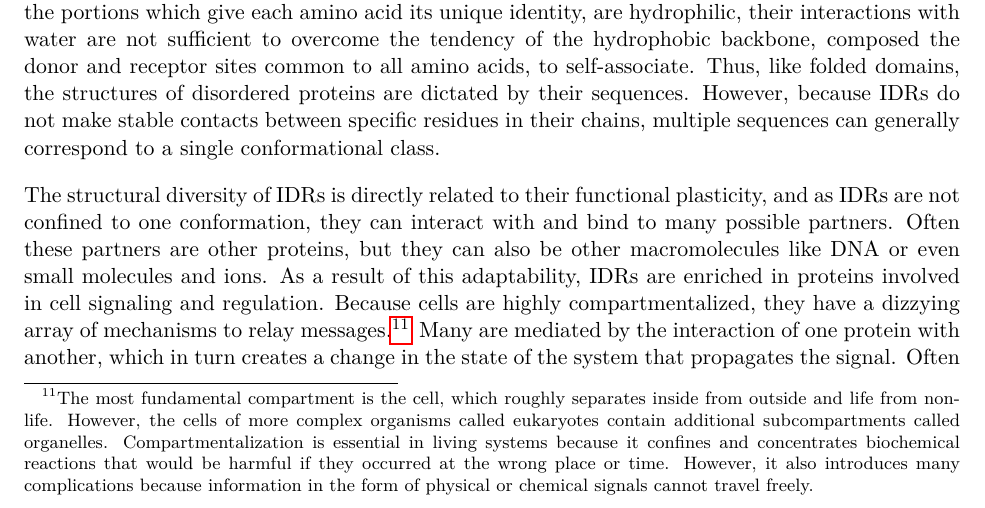
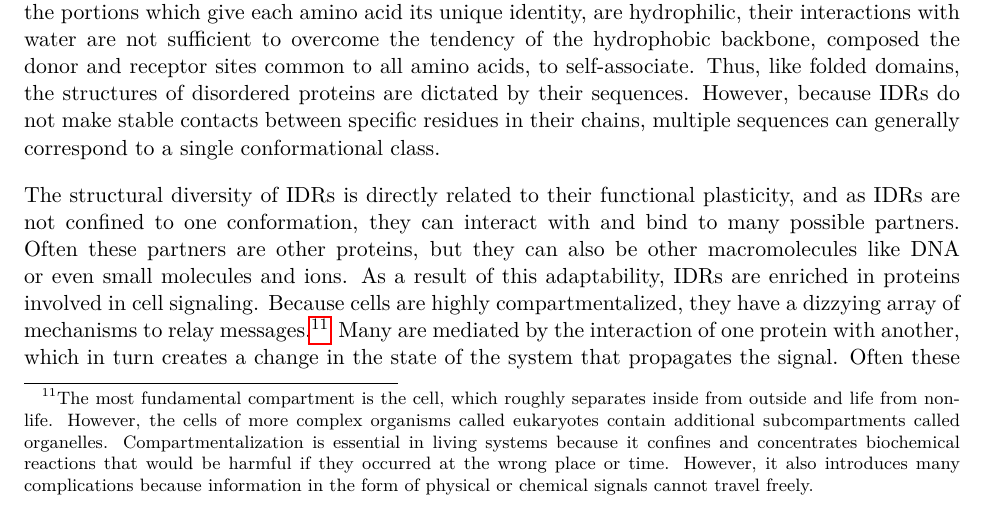
Before and after one commit to marcsingleton/orthology_inference2023_manuscript, a LaTeX thesis (main.tex, which reads chapter0/chapter0.tex): part of page 12 of 106, cut so that both start at the same text. Compiled offline with pdfLaTeX.

Commit message:
Removed reference to regulation which better reflects phrasing in subsequent paragraph

```diff
--- a/chapter0/chapter0.tex
+++ b/chapter0/chapter0.tex
@@ -26,7 +26,7 @@ In contrast, IDRs have no fixed spatial relationship between their atoms, so the
 
 Unsurprisingly, disordered regions are characterized by a relative depletion of hydrophobic residues. However, there is no simple formula which accurately predicts disorder in a protein using only the hydrophobicity values of its constituent residues. Other factors, such as the number and distribution of charged residues, also impact a sequence's predisposition for disorder and its resulting conformational class~\cite{vanderLee2014, Das2015}. For example, sequences with high number of either positively or negatively charged residues, called polyelectrolytes, tend to form stiff rods because the like charges repel each other. However, if a sequence contains a high number of positively and negatively charged residues in roughly equal proportion, the sequence is called a strong polyampholyte, and its conformational class depends on the distribution of those charged residues. If the two classes of residues are segregated into separate blocks of like charges, they attract and form hairpins. However, if they are evenly distributed, the attractive and repulsive forces balance on average, and the sequence generally assumes expanded coil-like conformations. High numbers of polar amino acids, which are hydrophilic but not charged, are associated with semi-compact globules. Though their side chains, the portions which give each amino acid its unique identity, are hydrophilic, their interactions with water are not sufficient to overcome the tendency of the hydrophobic backbone, composed the donor and receptor sites common to all amino acids, to self-associate. Thus, like folded domains, the structures of disordered proteins are dictated by their sequences. However, because IDRs do not make stable contacts between specific residues in their chains, multiple sequences can generally correspond to a single conformational class.
 
-The structural diversity of IDRs is directly related to their functional plasticity, and as IDRs are not confined to one conformation, they can interact with and bind to many possible partners. Often these partners are other proteins, but they can also be other macromolecules like DNA or even small molecules and ions. As a result of this adaptability, IDRs are enriched in proteins involved in cell signaling and regulation. Because cells are highly compartmentalized, they have a dizzying array of mechanisms to relay messages.\footnote{The most fundamental compartment is the cell, which roughly separates inside from outside and life from non-life. However, the cells of more complex organisms called eukaryotes contain additional subcompartments called organelles. Compartmentalization is essential in living systems because it confines and concentrates biochemical reactions that would be harmful if they occurred at the wrong place or time. However, it also introduces many complications because information in the form of physical or chemical signals cannot travel freely.} Many are mediated by the interaction of one protein with another, which in turn creates a change in the state of the system that propagates the signal. Often these state changes are chemical alterations made by one protein to another, which are termed post-translational modifications (PTMs).\footnote{A protein's amino acid sequence is encoded in a cell's DNA, and the process of reading that information to create a protein (from an intermediate molecule called RNA) is translation. Therefore, any modifications to a protein after its initial synthesis are post-translational.} One of the most common modifications is phosphorylation where a phosphate group is attached to a specific amino acid in the protein. Phosphate groups contain three negative charges, so their addition can dramatically affect a protein's structural energetics and induce a conformational change. Thus, phosphorylation often plays a key role in toggling proteins between inactive and active states. In general, though, PTMs encompass a variety of chemical modifications with similarly diverse impacts on a protein's behavior. Because IDRs are generally exposed to their environment, they are frequent targets of PTMs. However, PTMs do not occur haphazardly in proteins but are instead targeted to binding sites created by sequential patterns of residues called short linear motifs (SLiMs). SLiMs are a general mechanism for mediating interactions with proteins, so while many SLiMs are targets of PTMs, others simply recruit binding partners. In contrast to the highly structured interfaces that characterize folded domains, however, SLiMs are usually no more than ten residues~\cite{Tompa2014}. Thus, their interactions are relatively weak and highly transient. As their flexibility makes SLiMs easily accessible, they are also enriched in IDRs, which in turn allows them to bind to many partners, sometimes simultaneously. IDRs therefore often act as hubs in complex regulatory networks by propagating signals from diverse sources or organizing binding partners into higher-order structures~\cite{Dunker2005, Wright2014}. Furthermore, these signals and interactions are easily tuned because PTMs can modulate their meanings and strengths, respectively, by modifying only a few residues. Thus, IDRs are like ``molecular computers'' that integrate complex data and respond accordingly to execute different genetic ``programs.''
+The structural diversity of IDRs is directly related to their functional plasticity, and as IDRs are not confined to one conformation, they can interact with and bind to many possible partners. Often these partners are other proteins, but they can also be other macromolecules like DNA or even small molecules and ions. As a result of this adaptability, IDRs are enriched in proteins involved in cell signaling. Because cells are highly compartmentalized, they have a dizzying array of mechanisms to relay messages.\footnote{The most fundamental compartment is the cell, which roughly separates inside from outside and life from non-life. However, the cells of more complex organisms called eukaryotes contain additional subcompartments called organelles. Compartmentalization is essential in living systems because it confines and concentrates biochemical reactions that would be harmful if they occurred at the wrong place or time. However, it also introduces many complications because information in the form of physical or chemical signals cannot travel freely.} Many are mediated by the interaction of one protein with another, which in turn creates a change in the state of the system that propagates the signal. Often these state changes are chemical alterations made by one protein to another, which are termed post-translational modifications (PTMs).\footnote{A protein's amino acid sequence is encoded in a cell's DNA, and the process of reading that information to create a protein (from an intermediate molecule called RNA) is translation. Therefore, any modifications to a protein after its initial synthesis are post-translational.} One of the most common modifications is phosphorylation where a phosphate group is attached to a specific amino acid in the protein. Phosphate groups contain three negative charges, so their addition can dramatically affect a protein's structural energetics and induce a conformational change. Thus, phosphorylation often plays a key role in toggling proteins between inactive and active states. In general, though, PTMs encompass a variety of chemical modifications with similarly diverse impacts on a protein's behavior. Because IDRs are generally exposed to their environment, they are frequent targets of PTMs. However, PTMs do not occur haphazardly in proteins but are instead targeted to binding sites created by sequential patterns of residues called short linear motifs (SLiMs). SLiMs are a general mechanism for mediating interactions with proteins, so while many SLiMs are targets of PTMs, others simply recruit binding partners. In contrast to the highly structured interfaces that characterize folded domains, however, SLiMs are usually no more than ten residues~\cite{Tompa2014}. Thus, their interactions are relatively weak and highly transient. As their flexibility makes SLiMs easily accessible, they are also enriched in IDRs, which in turn allows them to bind to many partners, sometimes simultaneously. IDRs therefore often act as hubs in complex regulatory networks by propagating signals from diverse sources or organizing binding partners into higher-order structures~\cite{Dunker2005, Wright2014}. Furthermore, these signals and interactions are easily tuned because PTMs can modulate their meanings and strengths, respectively, by modifying only a few residues. Thus, IDRs are like ``molecular computers'' that integrate complex data and respond accordingly to execute different genetic ``programs.''
 
 Some of the most prominent examples of IDRs in cell signaling and regulation are the activation domains of transcription factors. Each cell expresses a unique complement of proteins that in large part determines its identity.
 
```
